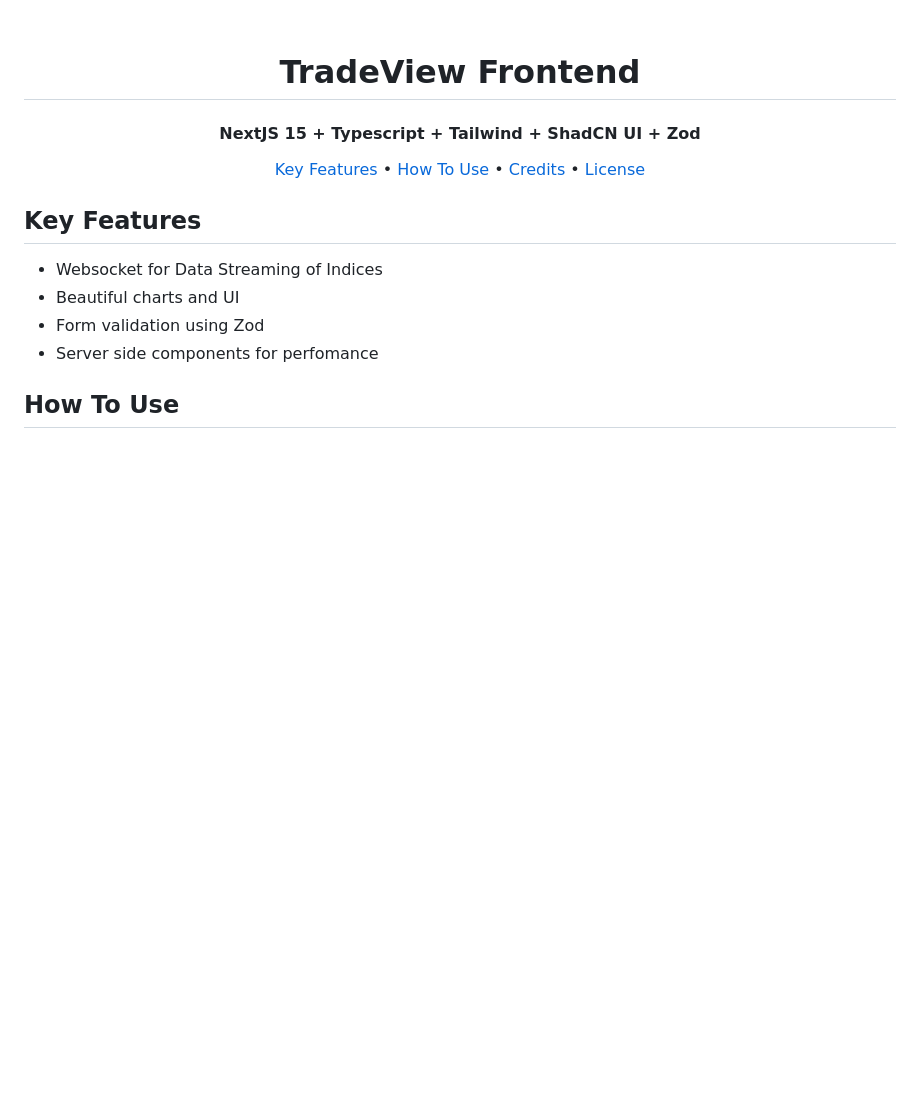
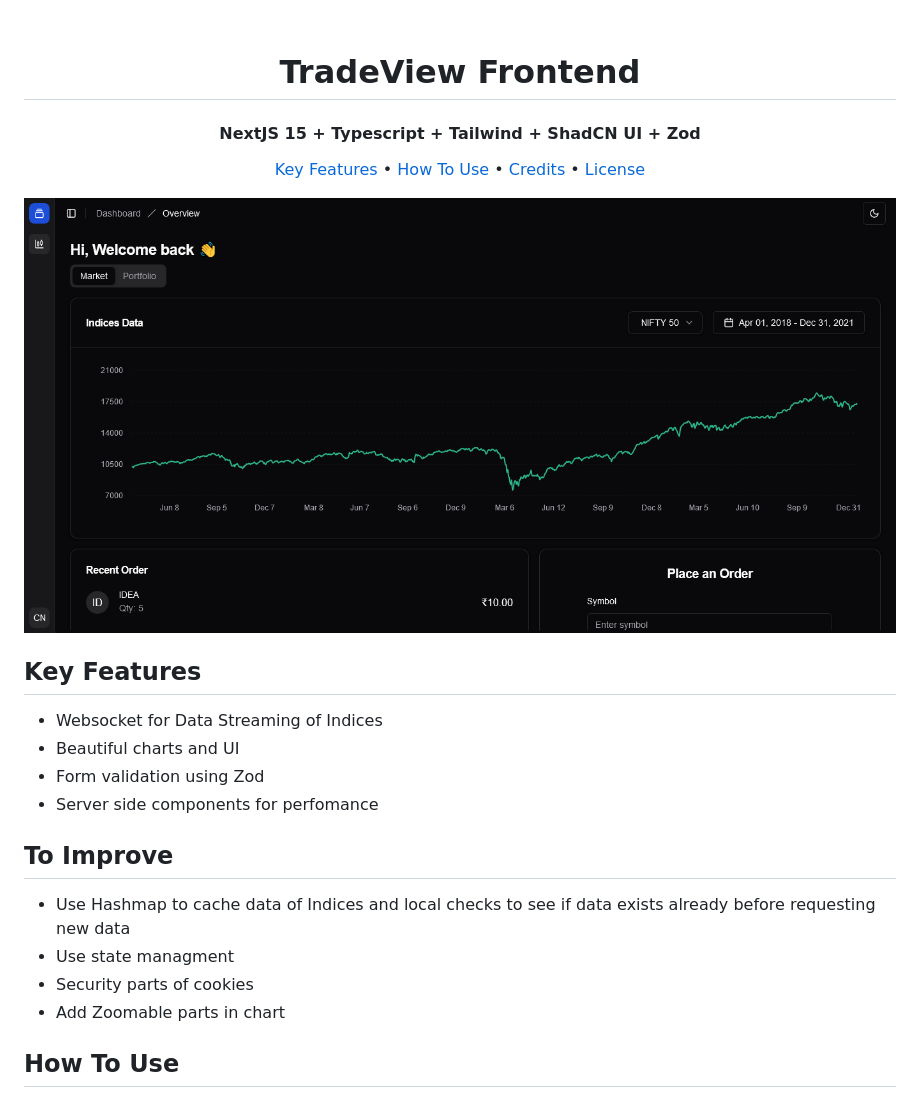
Before and after one commit to kunalagra/tradeview-fe, a Markdown page: README.md, the part around the change. Drawn GitHub-style; pictures changed too: screenshot.png (added); blank space fills up the shorter version.

Commit message:
chore: Screenshot

```diff
--- a/README.md
+++ b/README.md
@@ -13,12 +13,23 @@
   <a href="#license">License</a>
 </p>
 
+![Screenshot](./screenshot.png)
+
+
 ## Key Features
 
 - Websocket for Data Streaming of Indices
 - Beautiful charts and UI
 - Form validation using Zod
 - Server side components for perfomance
+
+## To Improve
+
+- Use Hashmap to cache data of Indices and local checks to see if data exists already before requesting new data
+- Use state managment
+- Security parts of cookies
+- Add Zoomable parts in chart
+
 
 ## How To Use
 
```
